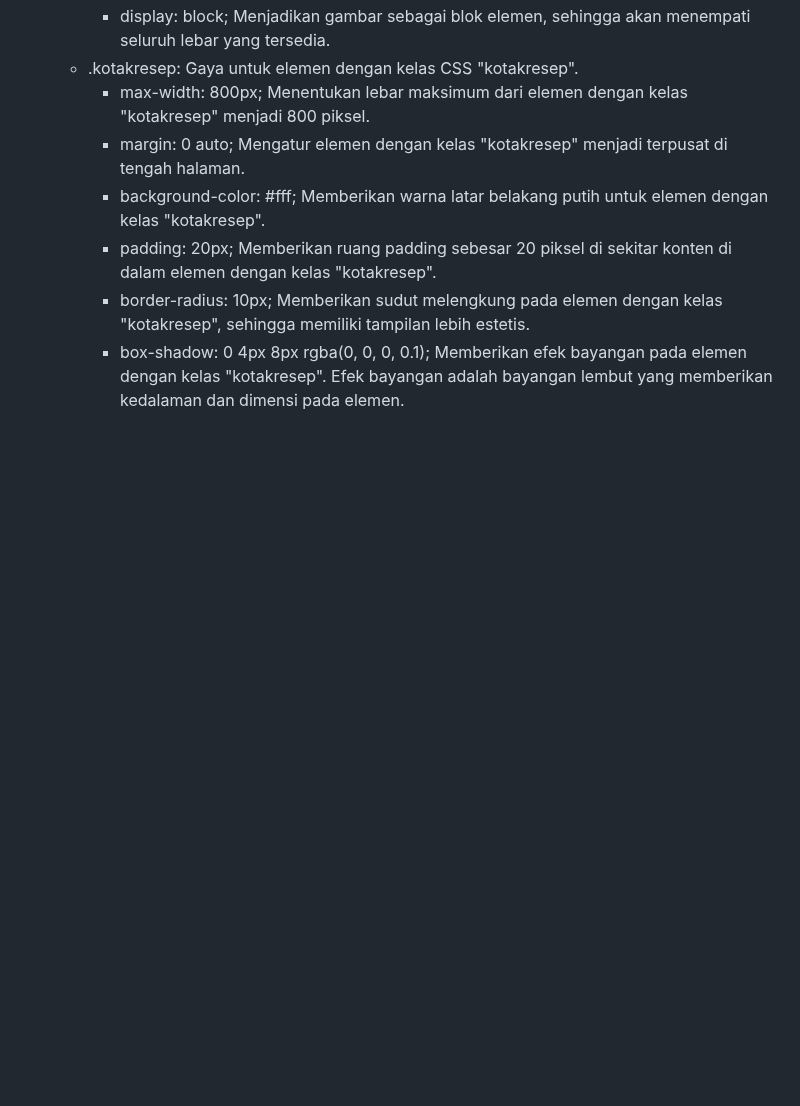
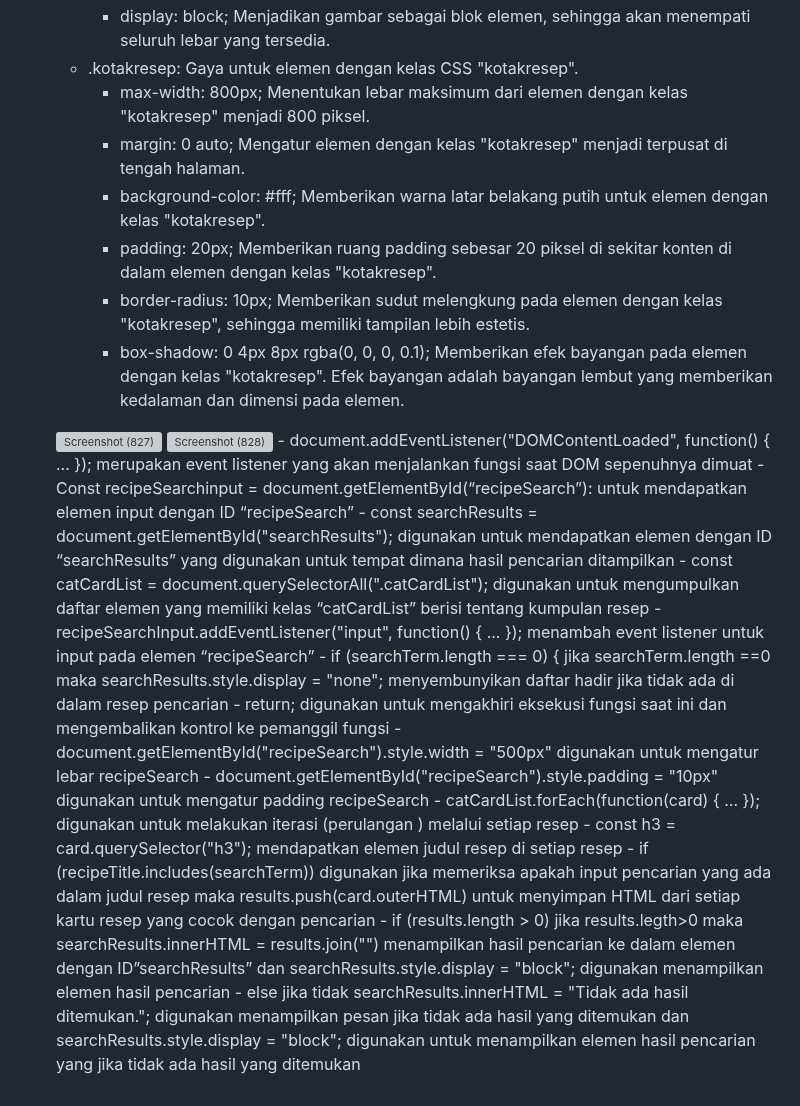
Before and after one commit to AmandaKhoiromaulSoviyanti/PemWebKelompok7, a Markdown page: README.md, the part around the change. Drawn GitHub-style; blank space fills up the shorter version; grey boxes are pictures that could not be loaded.

```diff
--- a/README.md
+++ b/README.md
@@ -200,3 +200,20 @@ PENJELASAN SCRIPT
       - padding: 20px; Memberikan ruang padding sebesar 20 piksel di sekitar konten di dalam elemen dengan kelas "kotakresep".
       - border-radius: 10px; Memberikan sudut melengkung pada elemen dengan kelas "kotakresep", sehingga memiliki tampilan lebih estetis.
       - box-shadow: 0 4px 8px rgba(0, 0, 0, 0.1); Memberikan efek bayangan pada elemen dengan kelas "kotakresep". Efek bayangan adalah bayangan lembut yang memberikan kedalaman dan dimensi pada elemen.
+
+    ![Screenshot (827)](https://github.com/AmandaKhoiromaulSoviyanti/PemWebKelompok7/assets/117991094/97fccc33-7ac2-4ec3-a7a5-aac39eb3c5e3)
+    ![Screenshot (828)](https://github.com/AmandaKhoiromaulSoviyanti/PemWebKelompok7/assets/117991094/ea2ae230-9a19-43a3-b725-9eb444e56690)
+      - document.addEventListener("DOMContentLoaded", function() { ... }); merupakan event listener yang akan menjalankan fungsi saat DOM sepenuhnya dimuat
+      - Const recipeSearchinput = document.getElementById(“recipeSearch”): untuk mendapatkan elemen input dengan ID “recipeSearch”
+      - const searchResults = document.getElementById("searchResults"); digunakan untuk mendapatkan elemen dengan ID “searchResults” yang digunakan untuk tempat dimana hasil pencarian ditampilkan
+      - const catCardList = document.querySelectorAll(".catCardList");  digunakan untuk mengumpulkan daftar elemen yang memiliki kelas “catCardList” berisi tentang kumpulan resep
+      - recipeSearchInput.addEventListener("input", function() { ... }); menambah event listener untuk input pada elemen “recipeSearch”
+      - if (searchTerm.length === 0) { jika searchTerm.length ==0  maka searchResults.style.display = "none"; menyembunyikan daftar hadir jika tidak ada di dalam resep pencarian
+      - return; digunakan untuk mengakhiri eksekusi fungsi saat ini dan mengembalikan kontrol ke pemanggil fungsi
+      - document.getElementById("recipeSearch").style.width = "500px" digunakan untuk mengatur lebar recipeSearch
+      - document.getElementById("recipeSearch").style.padding = "10px" digunakan untuk mengatur padding recipeSearch
+      - catCardList.forEach(function(card) { ... }); digunakan untuk melakukan iterasi (perulangan ) melalui setiap resep
+      - const h3 = card.querySelector("h3"); mendapatkan elemen judul resep di setiap  resep
+      - if (recipeTitle.includes(searchTerm)) digunakan jika memeriksa apakah input pencarian yang ada dalam judul resep maka results.push(card.outerHTML) untuk menyimpan HTML dari setiap kartu resep yang cocok dengan pencarian
+      - if (results.length > 0) jika results.legth>0 maka searchResults.innerHTML = results.join("") menampilkan hasil pencarian ke dalam elemen dengan ID”searchResults” dan searchResults.style.display = "block"; digunakan menampilkan elemen hasil pencarian
+      - else jika tidak searchResults.innerHTML = "Tidak ada hasil ditemukan."; digunakan menampilkan pesan jika tidak ada hasil yang ditemukan dan searchResults.style.display = "block"; digunakan untuk menampilkan elemen hasil pencarian yang jika tidak ada hasil yang ditemukan
```
